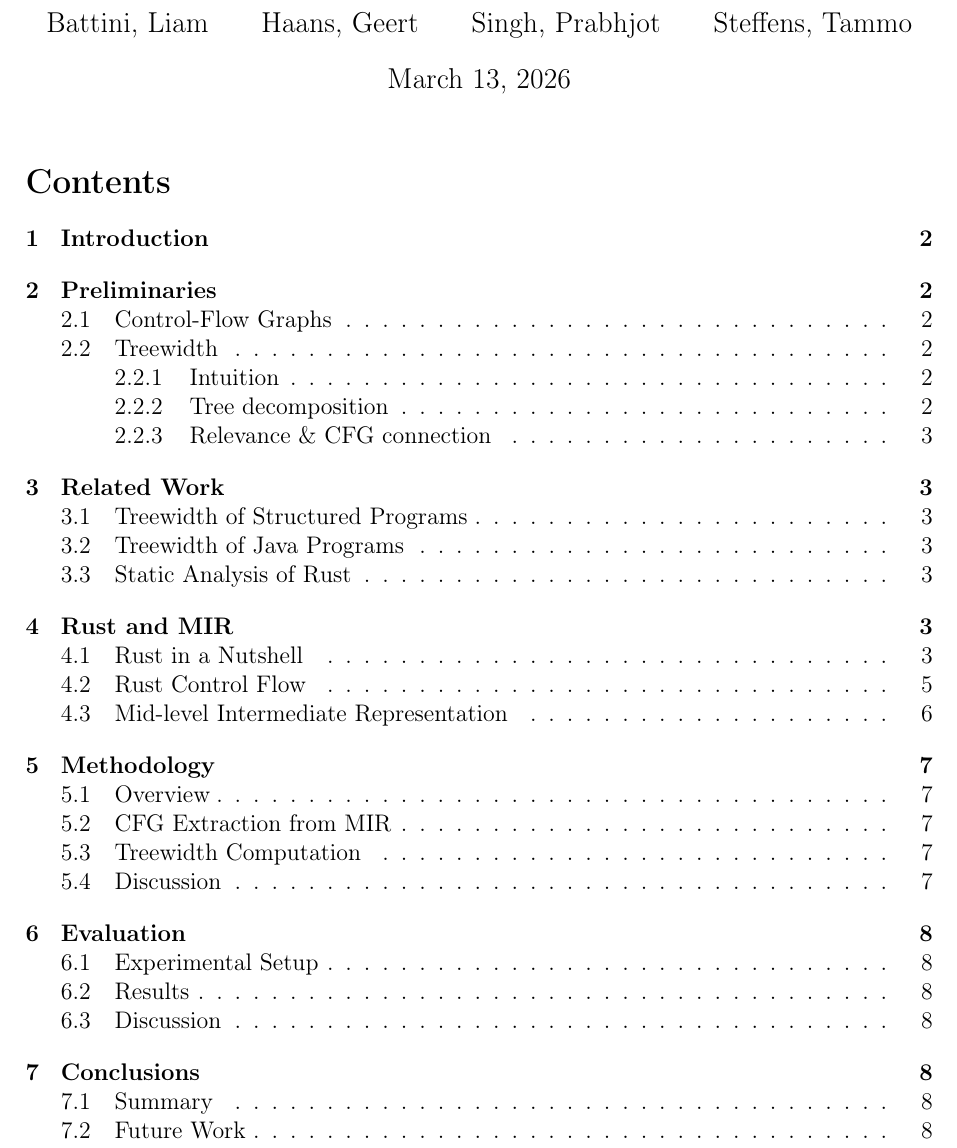
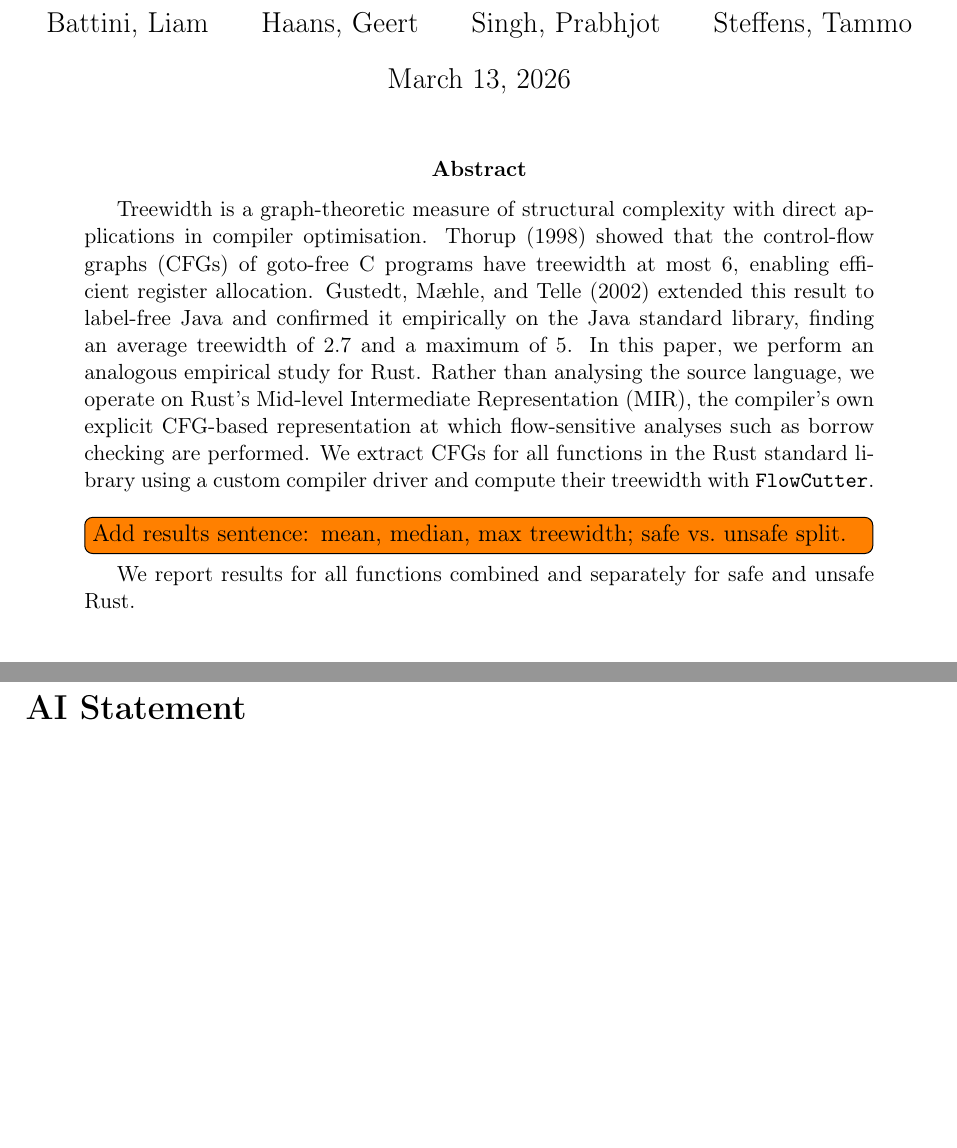
Before and after one commit to Tammo0987/scientific-methods-rust-tree-width, a LaTeX paper (paper/main.tex): part of page 1 of 9 before the commit and two parts of pages 1 and 9 of 9 after it, the two joined at a grey line, cut so that both start at the same text, the shorter picture padded with empty space. Compiled offline with pdfLaTeX.

Commit message:
add abstract and ai declaration draft

```diff
--- a/paper/main.tex
+++ b/paper/main.tex
@@ -18,8 +18,17 @@
 \begin{document}
 
 \maketitle
-\tableofcontents
-\newpage
+
+\begin{abstract}
+	Treewidth is a graph-theoretic measure of structural complexity with direct applications in compiler optimisation.
+	Thorup~(1998) showed that the control-flow graphs~(CFGs) of goto-free C programs have treewidth at most~6, enabling efficient register allocation.
+	Gustedt, M{\ae}hle, and Telle~(2002) extended this result to label-free Java and confirmed it empirically on the Java standard library, finding an average treewidth of~2.7 and a maximum of~5.
+	In this paper, we perform an analogous empirical study for Rust.
+	Rather than analysing the source language, we operate on Rust's Mid-level Intermediate Representation~(MIR), the compiler's own explicit CFG-based representation at which flow-sensitive analyses such as borrow checking are performed.
+	We extract CFGs for all functions in the Rust standard library using a custom compiler driver and compute their treewidth with \texttt{FlowCutter}.
+	\todo[inline]{Add results sentence: mean, median, max treewidth; safe vs.\ unsafe split.}
+	We report results for all functions combined and separately for safe and unsafe Rust.
+\end{abstract}
 
 \input{chapters/introduction}
 \input{chapters/background}
@@ -31,4 +40,11 @@
 
 \printbibliography
 
+\newpage
+\section*{AI Statement}
+
+% Describe in detail how AI tools (e.g.\ ChatGPT, GitHub Copilot, or similar)
+% were used during the research and writing of this paper.
+% If no AI tools were used, a brief statement to that effect is sufficient.
+
 \end{document}
```
